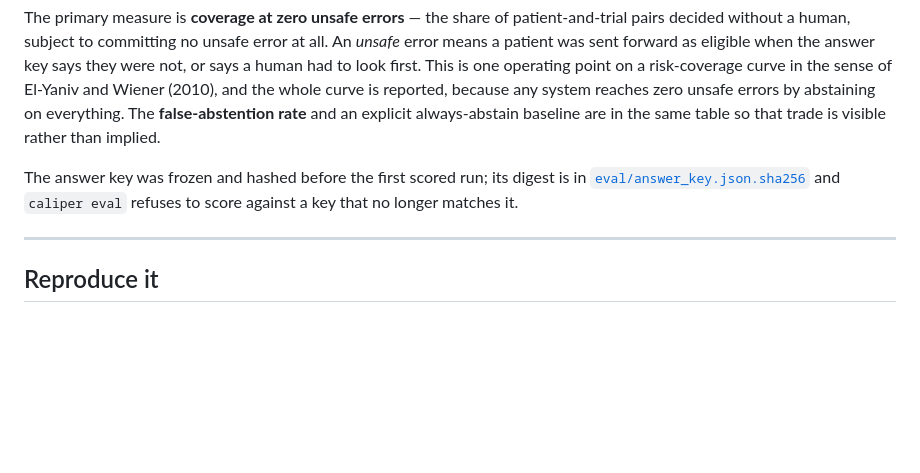
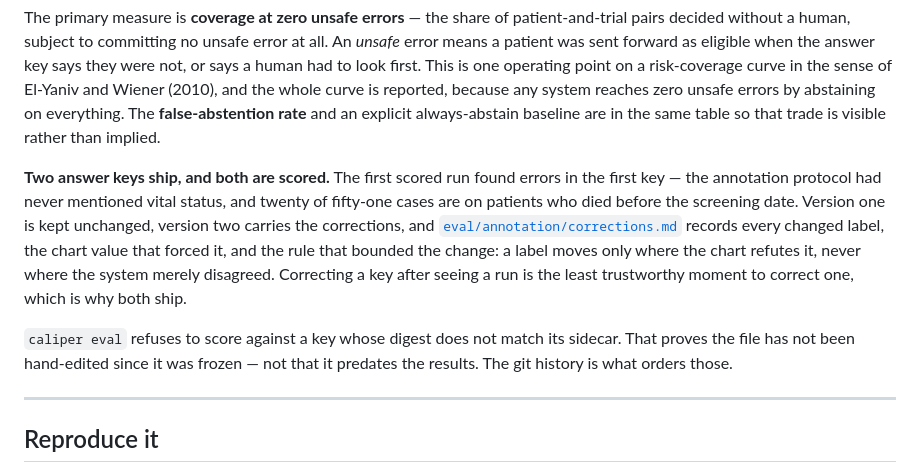
Before and after one commit to RaYYeR220/caliper, a Markdown page: README.md, the part around the change. Drawn GitHub-style; blank space fills up the shorter version.

Commit message:
Say there are two keys, and why the second one deserves less trust than the first

```diff
--- a/README.md
+++ b/README.md
@@ -133,9 +133,17 @@ look first. This is one operating point on a risk-coverage curve in the sense of
 on everything. The **false-abstention rate** and an explicit always-abstain baseline are in the same
 table so that trade is visible rather than implied.
 
-The answer key was frozen and hashed before the first scored run; its digest is in
-[`eval/answer_key.json.sha256`](eval/) and `caliper eval` refuses to score against a key that no longer
-matches it.
+**Two answer keys ship, and both are scored.** The first scored run found errors in the first key —
+the annotation protocol had never mentioned vital status, and twenty of fifty-one cases are on
+patients who died before the screening date. Version one is kept unchanged, version two carries the
+corrections, and [`eval/annotation/corrections.md`](eval/annotation/corrections.md) records every
+changed label, the chart value that forced it, and the rule that bounded the change: a label moves
+only where the chart refutes it, never where the system merely disagreed. Correcting a key after
+seeing a run is the least trustworthy moment to correct one, which is why both ship.
+
+`caliper eval` refuses to score against a key whose digest does not match its sidecar. That proves
+the file has not been hand-edited since it was frozen — not that it predates the results. The git
+history is what orders those.
 
 ---
 
```
Also changed, not shown: JUDGES.md (+16 -5 lines).
